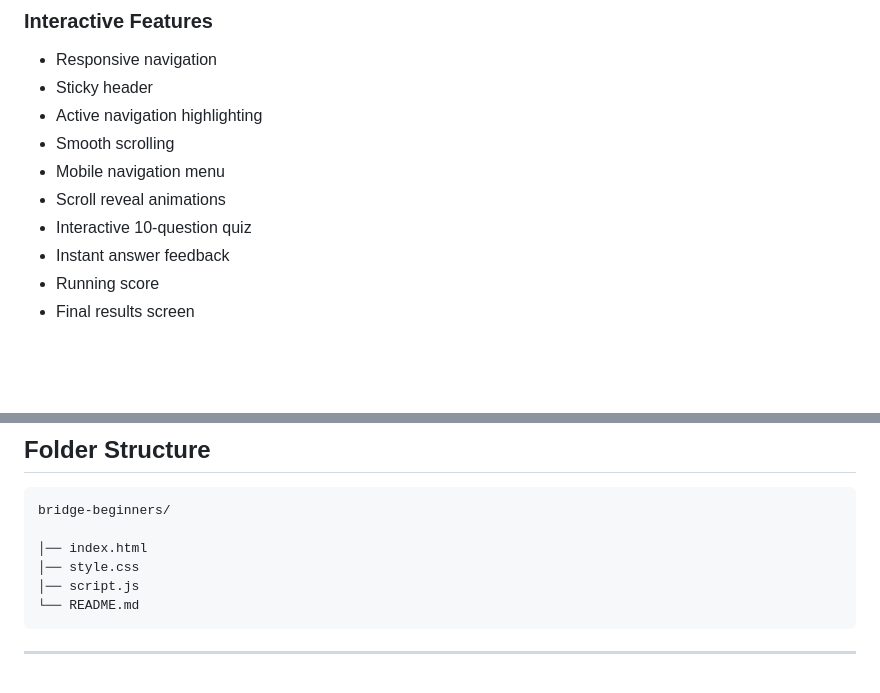
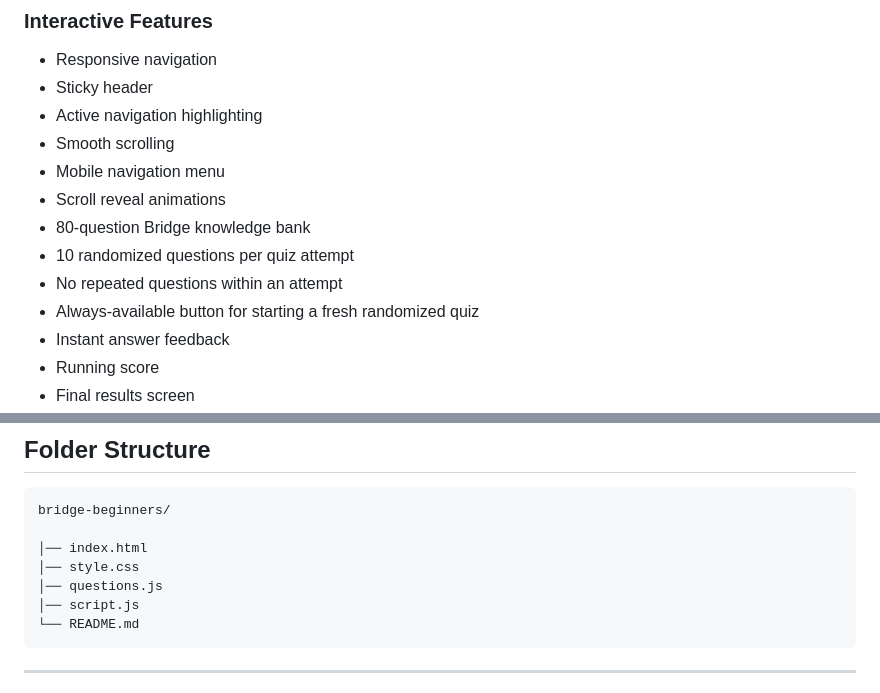
Before and after one commit to eisakir/Bridge.github.io, a Markdown page: README.md, 2 parts joined by grey strips. Rendered like a GitHub page; blank space fills up the shorter version.

Commit message:
Document randomized quiz features

````diff
--- a/README.md
+++ b/README.md
@@ -33,7 +33,10 @@ The site is built using only **HTML5**, **CSS3**, and **Vanilla JavaScript**, ma
 - Smooth scrolling
 - Mobile navigation menu
 - Scroll reveal animations
-- Interactive 10-question quiz
+- 80-question Bridge knowledge bank
+- 10 randomized questions per quiz attempt
+- No repeated questions within an attempt
+- Always-available button for starting a fresh randomized quiz
 - Instant answer feedback
 - Running score
 - Final results screen
@@ -71,6 +74,7 @@ bridge-beginners/
 
 │── index.html
 │── style.css
+│── questions.js
 │── script.js
 └── README.md
 ```
````
